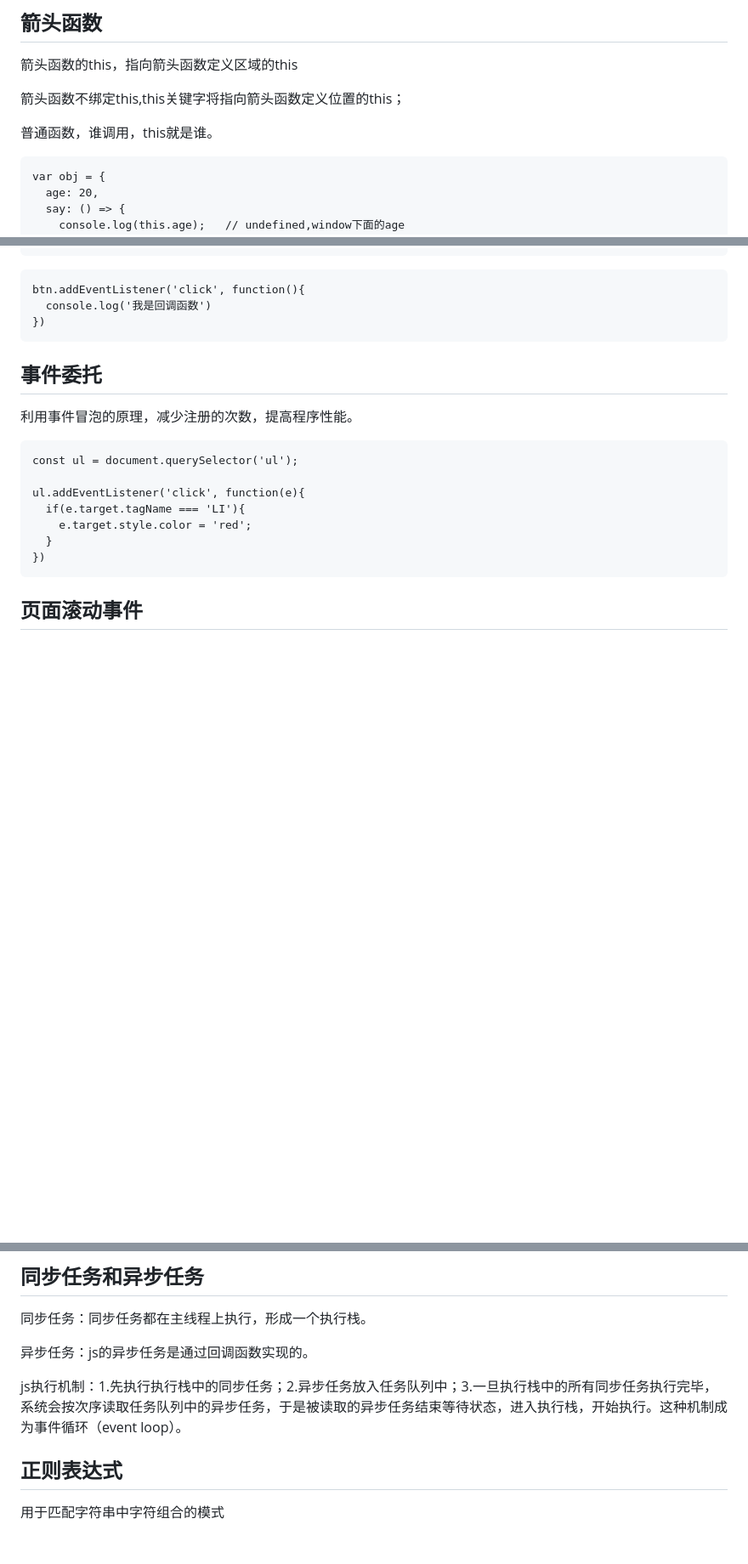
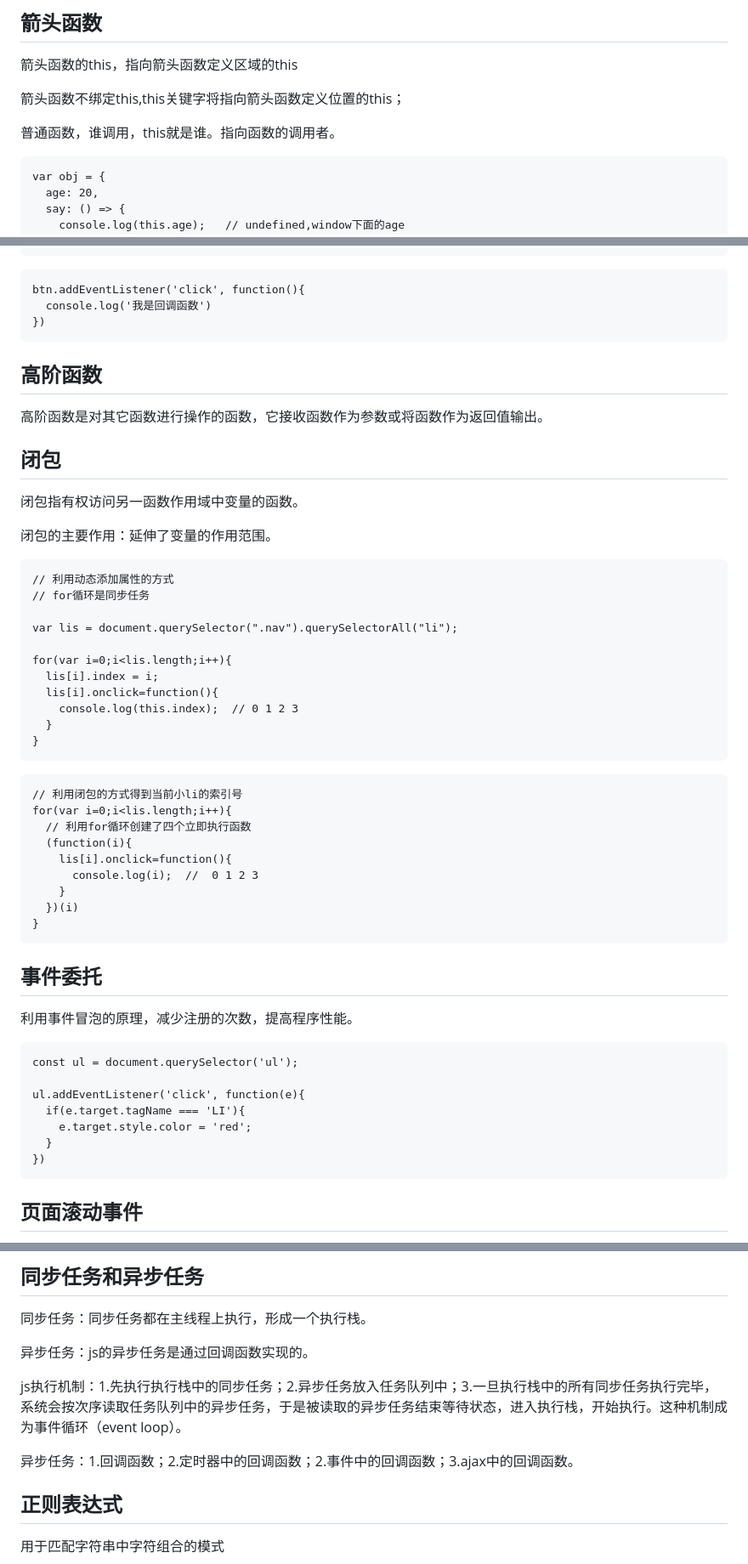
Before and after one commit to superstaring/node, a Markdown page: doc/构造函数.md, 3 parts joined by grey strips. Shown: that part at 85% size. Drawn GitHub-style; blank space fills up the shorter version.

Commit message:
更新构造函数

````diff
--- a/doc/构造函数.md
+++ b/doc/构造函数.md
@@ -119,7 +119,7 @@ arr.some(function(item){
 
 箭头函数不绑定this,this关键字将指向箭头函数定义位置的this；
 
-普通函数，谁调用，this就是谁。
+普通函数，谁调用，this就是谁。指向函数的调用者。
 
 ```
 var obj = {
@@ -185,6 +185,42 @@ setInterval(fn, 1000);
 btn.addEventListener('click', function(){
   console.log('我是回调函数')
 })
+```
+
+## 高阶函数
+
+高阶函数是对其它函数进行操作的函数，它接收函数作为参数或将函数作为返回值输出。
+
+## 闭包
+
+闭包指有权访问另一函数作用域中变量的函数。
+
+闭包的主要作用：延伸了变量的作用范围。
+
+```
+// 利用动态添加属性的方式
+// for循环是同步任务
+
+var lis = document.querySelector(".nav").querySelectorAll("li");
+
+for(var i=0;i<lis.length;i++){
+  lis[i].index = i;
+  lis[i].onclick=function(){
+    console.log(this.index);  // 0 1 2 3
+  }
+}
+```
+
+```
+// 利用闭包的方式得到当前小li的索引号
+for(var i=0;i<lis.length;i++){
+  // 利用for循环创建了四个立即执行函数
+  (function(i){
+    lis[i].onclick=function(){
+      console.log(i);  //  0 1 2 3
+    }
+  })(i)
+}
 ```
 
 ## 事件委托
@@ -310,6 +346,8 @@ s = s < 10 ? '0'+s : s;
 
 js执行机制：1.先执行执行栈中的同步任务；2.异步任务放入任务队列中；3.一旦执行栈中的所有同步任务执行完毕，系统会按次序读取任务队列中的异步任务，于是被读取的异步任务结束等待状态，进入执行栈，开始执行。这种机制成为事件循环（event loop）。
 
+异步任务：1.回调函数；2.定时器中的回调函数；2.事件中的回调函数；3.ajax中的回调函数。
+
 ## 正则表达式
 
 用于匹配字符串中字符组合的模式
````
